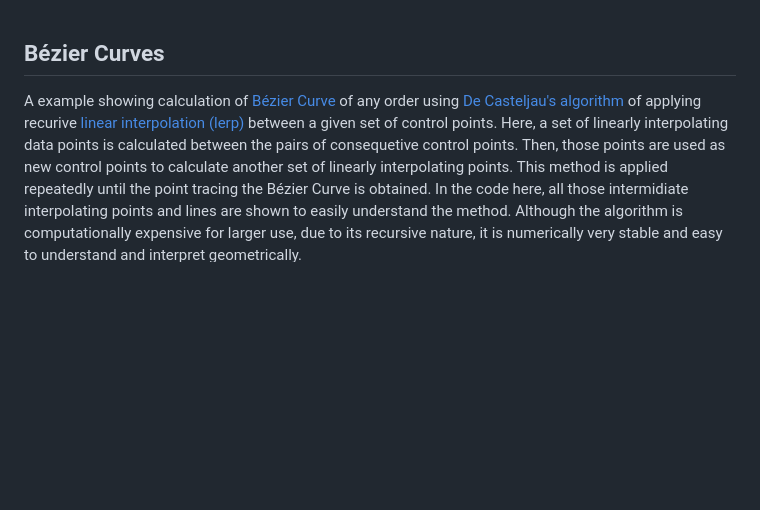
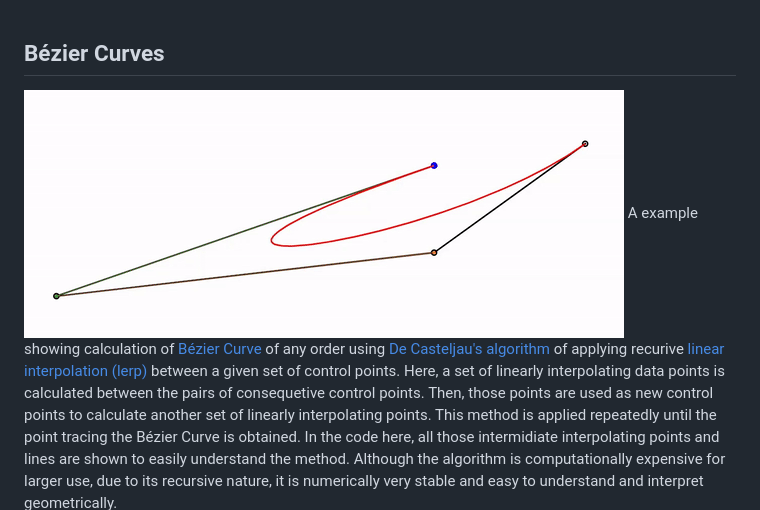
Before and after one commit to Koushikphy/BezierCurve, a Markdown page: Readme.md, the part around the change. GitHub-like rendering; pictures changed too: screenshot.gif (added); blank space fills up the shorter version.

Commit message:
finalize

```diff
--- a/Readme.md
+++ b/Readme.md
@@ -1,3 +1,4 @@
 ## Bézier Curves
+![alt text](screenshot.gif "Screen shot")
 A example showing calculation of [Bézier Curve](https://en.wikipedia.org/wiki/B%C3%A9zier_curve) of any order using [De Casteljau's algorithm](https://en.wikipedia.org/wiki/De_Casteljau%27s_algorithm) of applying recurive [linear interpolation (lerp)](https://en.wikipedia.org/wiki/Linear_interpolation) between a given set of control points. Here, a set of linearly interpolating data points is calculated between the pairs of consequetive control points. Then, those points are used as new control points to calculate another set of linearly interpolating points. This method is applied repeatedly until the point tracing the Bézier Curve is obtained. In the code here, all those intermidiate interpolating points and lines are shown to easily understand the method. Although the algorithm is computationally expensive for larger use, due to its recursive nature, it is numerically very stable and easy to understand and interpret geometrically.
 This code is inspired by the [SoME1](https://www.3blue1brown.com/blog/some1-results) winning math video ['The Beauty of Bézier Curves'](https://www.youtube.com/watch?v=aVwxzDHniEw) by Freya Holmér.
```
